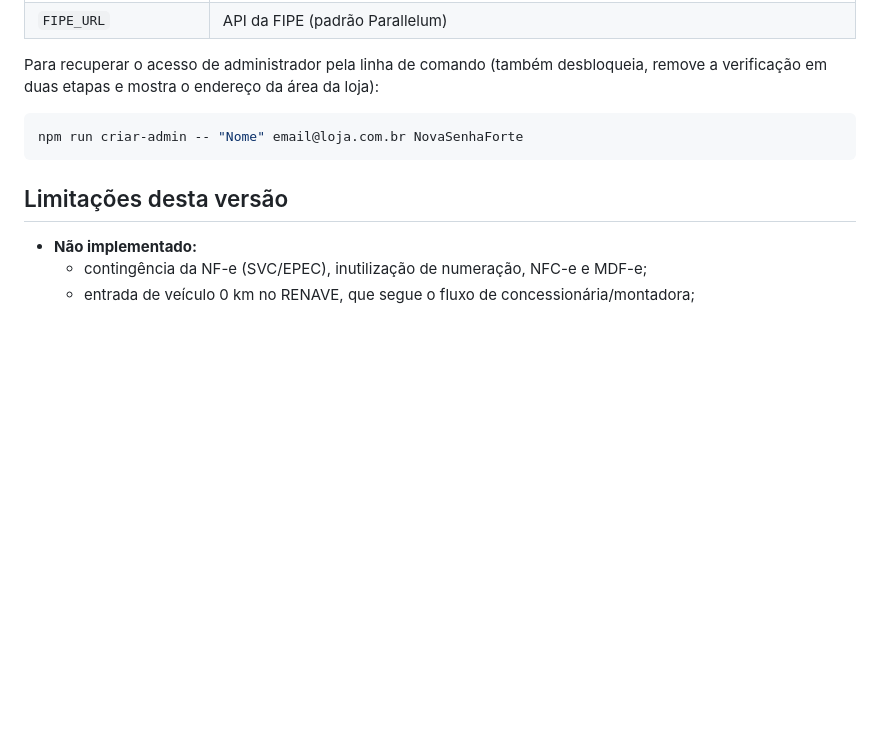
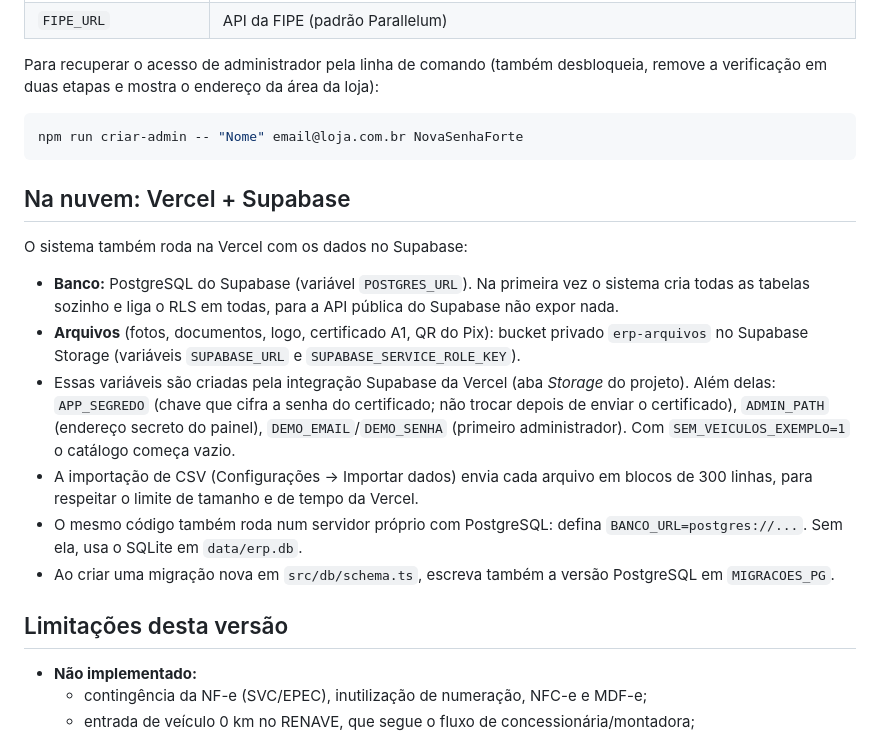
Before and after one commit to karlowscr/erp-veiculos, a Markdown page: README.md, the part around the change. Drawn GitHub-style; blank space fills up the shorter version.

Commit message:
README: Vercel + Supabase
Co-Authored-By: Claude Opus 5.5 <noreply@anthropic.com>
Claude-Session: https://claude.ai/code/session_01LFV8fLvZ2EAppMghXVeKny

````diff
--- a/README.md
+++ b/README.md
@@ -218,6 +218,17 @@ Para recuperar o acesso de administrador pela linha de comando (também desbloqu
 npm run criar-admin -- "Nome" email@loja.com.br NovaSenhaForte
 ```
 
+## Na nuvem: Vercel + Supabase
+
+O sistema também roda na Vercel com os dados no Supabase:
+
+- **Banco:** PostgreSQL do Supabase (variável `POSTGRES_URL`). Na primeira vez o sistema cria todas as tabelas sozinho e liga o RLS em todas, para a API pública do Supabase não expor nada.
+- **Arquivos** (fotos, documentos, logo, certificado A1, QR do Pix): bucket privado `erp-arquivos` no Supabase Storage (variáveis `SUPABASE_URL` e `SUPABASE_SERVICE_ROLE_KEY`).
+- Essas variáveis são criadas pela integração Supabase da Vercel (aba *Storage* do projeto). Além delas: `APP_SEGREDO` (chave que cifra a senha do certificado; não trocar depois de enviar o certificado), `ADMIN_PATH` (endereço secreto do painel), `DEMO_EMAIL`/`DEMO_SENHA` (primeiro administrador). Com `SEM_VEICULOS_EXEMPLO=1` o catálogo começa vazio.
+- A importação de CSV (Configurações → Importar dados) envia cada arquivo em blocos de 300 linhas, para respeitar o limite de tamanho e de tempo da Vercel.
+- O mesmo código também roda num servidor próprio com PostgreSQL: defina `BANCO_URL=postgres://...`. Sem ela, usa o SQLite em `data/erp.db`.
+- Ao criar uma migração nova em `src/db/schema.ts`, escreva também a versão PostgreSQL em `MIGRACOES_PG`.
+
 ## Limitações desta versão
 
 - **Não implementado:**
````
